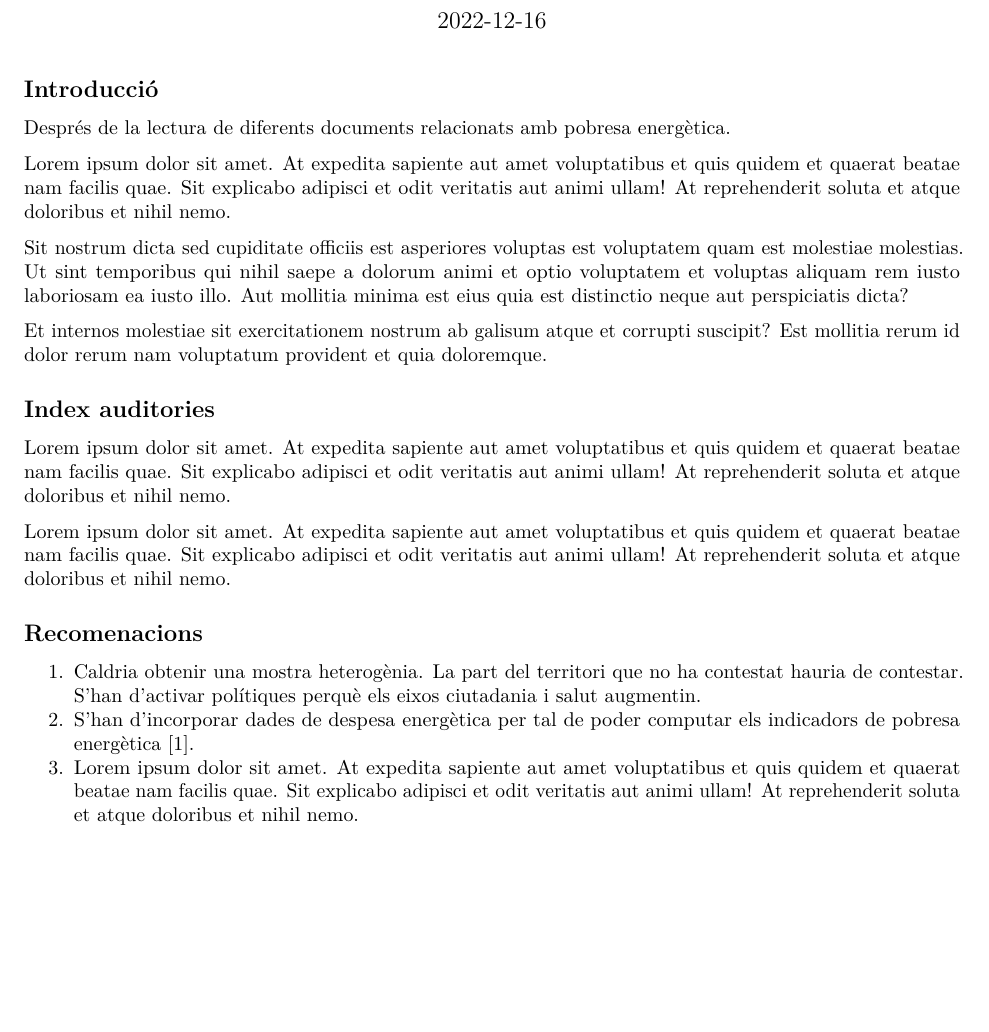
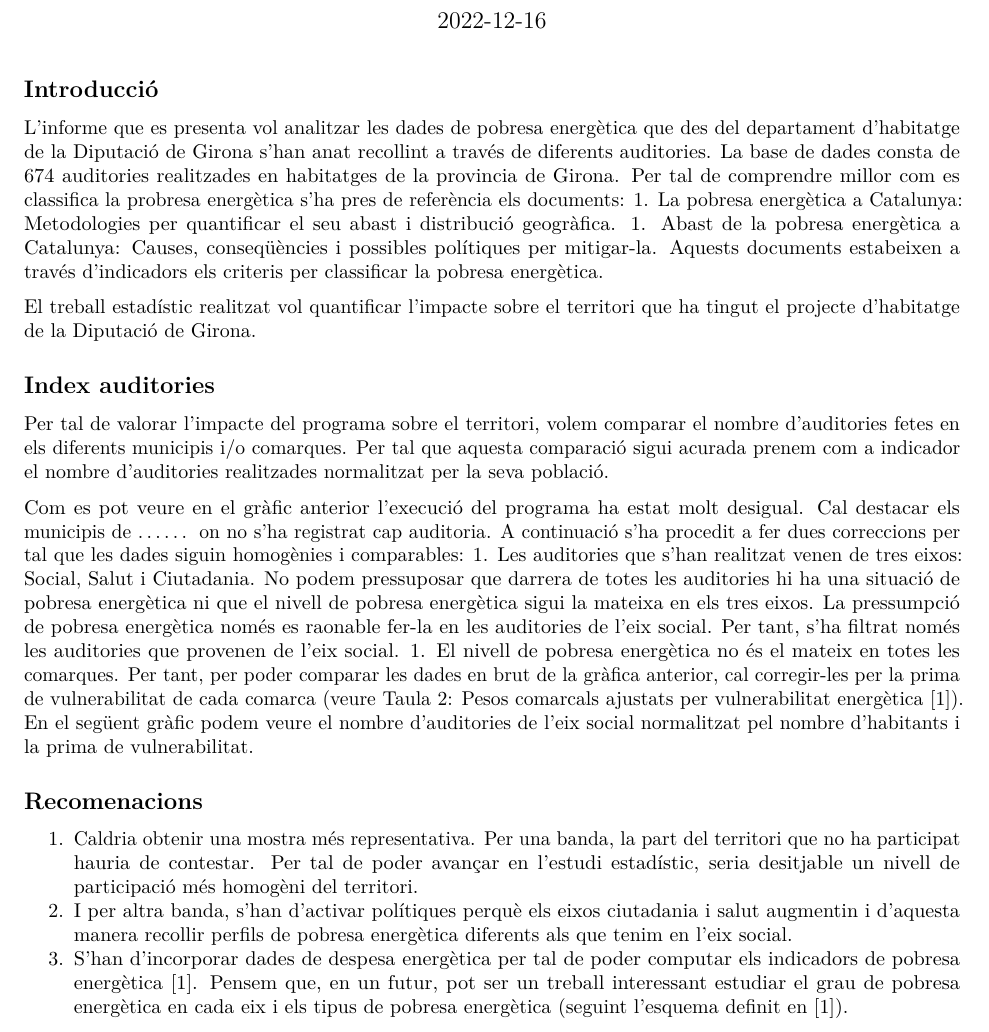
Before and after one commit to mcomas/PEEVE, an R Markdown document (04-report-01.Rmd): part of the page before the commit and part of page 1 of 2 after it, cut so that both start at the same text, the shorter picture padded with empty space. Rendered offline with R 4.5, knitr and Pandoc, then LaTeX, with nearby package versions; the code chunks are not run, so their results and figures are left out.

Commit message:
Redactat de l'informe

````diff
--- a/04-report-01.Rmd
+++ b/04-report-01.Rmd
@@ -17,17 +17,17 @@ knitr::opts_chunk$set(echo = FALSE)
 
 ## Introducció
 
-Després de la lectura de diferents documents relacionats amb pobresa energètica.
+L'informe que es presenta vol analitzar les dades de pobresa energètica que des del departament d'habitatge de la Diputació de Girona s'han anat recollint a través de diferents auditories. La base de dades consta de 674 auditories realitzades en habitatges de la provincia de Girona.
+Per tal de comprendre millor com es classifica la probresa energètica s'ha pres de referència els documents:
+1. La pobresa energètica a Catalunya: Metodologies per quantificar el seu abast i distribució geogràfica.
+1. Abast de la pobresa energètica a Catalunya: Causes, conseqüències i possibles polítiques per mitigar-la.
+Aquests documents estabeixen a través d'indicadors els criteris per classificar la pobresa energètica.
 
-Lorem ipsum dolor sit amet. At expedita sapiente aut amet voluptatibus et quis quidem et quaerat beatae nam facilis quae. Sit explicabo adipisci et odit veritatis aut animi ullam! At reprehenderit soluta et atque doloribus et nihil nemo.
-
-Sit nostrum dicta sed cupiditate officiis est asperiores voluptas est voluptatem quam est molestiae molestias. Ut sint temporibus qui nihil saepe a dolorum animi et optio voluptatem et voluptas aliquam rem iusto laboriosam ea iusto illo. Aut mollitia minima est eius quia est distinctio neque aut perspiciatis dicta?
-
-Et internos molestiae sit exercitationem nostrum ab galisum atque et corrupti suscipit? Est mollitia rerum id dolor rerum nam voluptatum provident et quia doloremque.
+El treball estadístic realitzat vol quantificar l'impacte sobre el territori que ha tingut el projecte d'habitatge de la Diputació de Girona.
 
 ## Index auditories
 
-Lorem ipsum dolor sit amet. At expedita sapiente aut amet voluptatibus et quis quidem et quaerat beatae nam facilis quae. Sit explicabo adipisci et odit veritatis aut animi ullam! At reprehenderit soluta et atque doloribus et nihil nemo.
+Per tal de valorar l'impacte del programa sobre el territori, volem comparar el nombre d'auditories fetes en els diferents municipis i/o comarques. Per tal que aquesta comparació sigui acurada prenem com a indicador el nombre d'auditories realitzades normalitzat per la seva població.
 
 ```{r, out.width="70%"}
 load('03a-descriptiva_01.RData')
@@ -40,7 +40,11 @@ ggplot(data = index_auditories) +
   theme_minimal()
 ```
 
-Lorem ipsum dolor sit amet. At expedita sapiente aut amet voluptatibus et quis quidem et quaerat beatae nam facilis quae. Sit explicabo adipisci et odit veritatis aut animi ullam! At reprehenderit soluta et atque doloribus et nihil nemo.
+Com es pot veure en el gràfic anterior l'execució del programa ha estat molt desigual. Cal destacar els municipis de ...... on no s'ha registrat cap auditoria.
+A continuació s'ha procedit a fer dues correccions per tal que les dades siguin homogènies i comparables:
+1. Les auditories que s'han realitzat venen de tres eixos: Social, Salut i Ciutadania. No podem pressuposar que darrera de totes les auditories hi ha una situació de pobresa energètica ni que el nivell de pobresa energètica sigui la mateixa en els tres eixos. La pressumpció de pobresa energètica només es raonable fer-la en les auditories de l'eix social. Per tant, s'ha filtrat només les auditories que provenen de l'eix social.
+1. El nivell de pobresa energètica no és el mateix en totes les comarques. Per tant, per poder comparar les dades en brut de la gràfica anterior, cal corregir-les per la prima de vulnerabilitat de cada comarca (veure Taula 2: Pesos comarcals ajustats per vulnerabilitat energètica [1]).
+En el següent gràfic podem veure el nombre d'auditories de l'eix social normalitzat pel nombre d'habitants i la prima de vulnerabilitat.
 
 ```{r, out.width="70%"}
 load('03b-prima_vulne_vs_auditories.RData')
@@ -56,10 +60,9 @@ ggplot(data = primes) +
 
 ## Recomenacions
 
-1. Caldria obtenir una mostra heterogènia. La part del territori que no ha contestat hauria de contestar. S'han d'activar polítiques perquè els eixos ciutadania i salut augmentin.
-1. S'han d'incorporar dades de despesa energètica per tal de poder computar els indicadors de pobresa energètica [1].
-1. Lorem ipsum dolor sit amet. At expedita sapiente aut amet voluptatibus et quis quidem et quaerat beatae nam facilis quae. Sit explicabo adipisci et odit veritatis aut animi ullam! At reprehenderit soluta et atque doloribus et nihil nemo.
-
+1. Caldria obtenir una mostra més representativa. Per una banda, la part del territori que no ha participat hauria de contestar. Per tal de poder avançar en l'estudi estadístic, seria desitjable un nivell de participació més homogèni del territori.
+1. I per altra banda, s'han d'activar polítiques perquè els eixos ciutadania i salut augmentin i d'aquesta manera recollir perfils de pobresa energètica diferents als que tenim en l'eix social.
+1. S'han d'incorporar dades de despesa energètica per tal de poder computar els indicadors de pobresa energètica [1]. Pensem que, en un futur, pot ser un treball interessant estudiar el grau de pobresa energètica en cada eix i els tipus de pobresa energètica (seguint l'esquema definit en [1]).
 
 ## Referències
 
````
Also changed, not shown: 04-report-01.Rmd (3 more changed lines).
